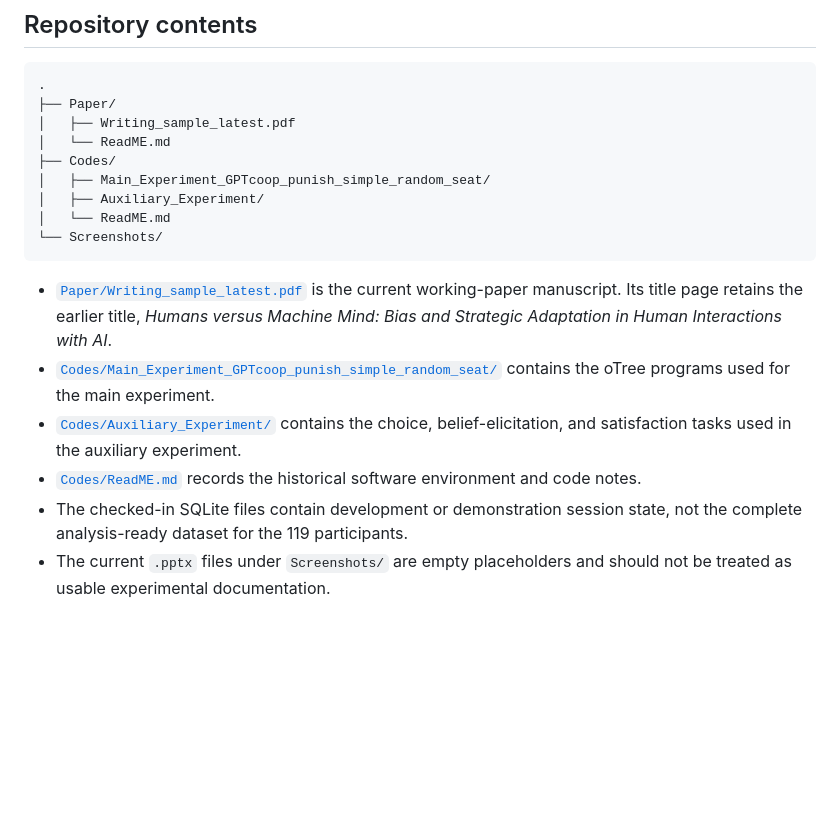
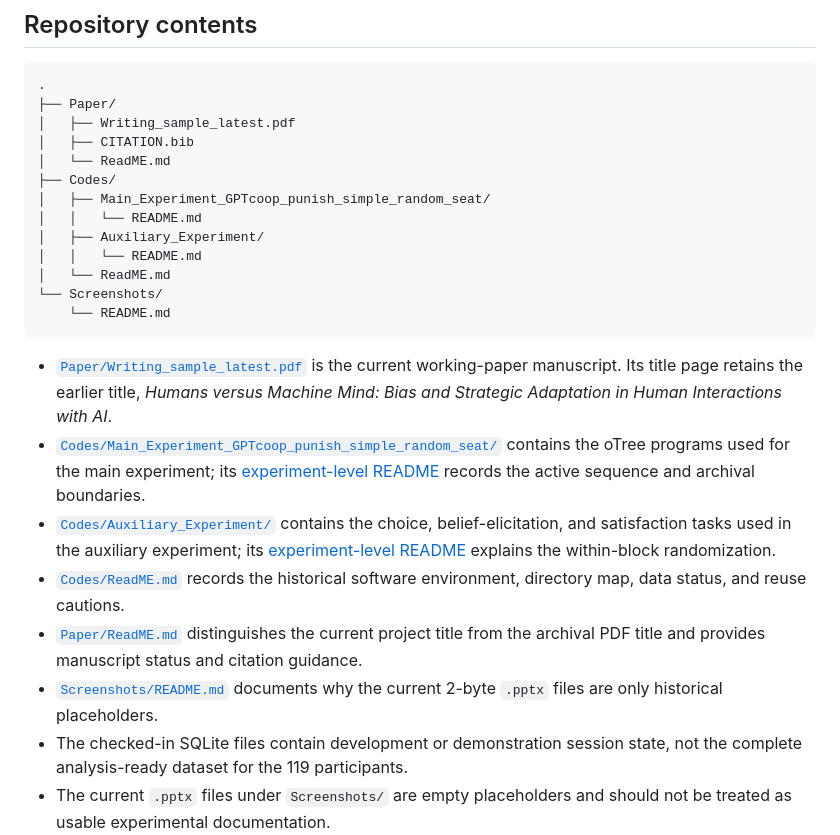
Before and after one commit to jhChen4future/Replication-Packages-for-Man-versus-Machine-Mind, a Markdown page: README.md, the part around the change. GitHub-like rendering; blank space fills up the shorter version.

Commit message:
Link folder-level research documentation

````diff
--- a/README.md
+++ b/README.md
@@ -136,12 +136,16 @@ exploitation is difficult for the AI counterpart to punish.
 .
 ├── Paper/
 │   ├── Writing_sample_latest.pdf
+│   ├── CITATION.bib
 │   └── ReadME.md
 ├── Codes/
 │   ├── Main_Experiment_GPTcoop_punish_simple_random_seat/
+│   │   └── README.md
 │   ├── Auxiliary_Experiment/
+│   │   └── README.md
 │   └── ReadME.md
 └── Screenshots/
+    └── README.md
 ```
 
 - [`Paper/Writing_sample_latest.pdf`](./Paper/Writing_sample_latest.pdf) is the
@@ -149,12 +153,21 @@ exploitation is difficult for the AI counterpart to punish.
   *Humans versus Machine Mind: Bias and Strategic Adaptation in Human
   Interactions with AI*.
 - [`Codes/Main_Experiment_GPTcoop_punish_simple_random_seat/`](./Codes/Main_Experiment_GPTcoop_punish_simple_random_seat/)
-  contains the oTree programs used for the main experiment.
+  contains the oTree programs used for the main experiment; its
+  [experiment-level README](./Codes/Main_Experiment_GPTcoop_punish_simple_random_seat/README.md)
+  records the active sequence and archival boundaries.
 - [`Codes/Auxiliary_Experiment/`](./Codes/Auxiliary_Experiment/) contains the
   choice, belief-elicitation, and satisfaction tasks used in the auxiliary
-  experiment.
+  experiment; its
+  [experiment-level README](./Codes/Auxiliary_Experiment/README.md) explains
+  the within-block randomization.
 - [`Codes/ReadME.md`](./Codes/ReadME.md) records the historical software
-  environment and code notes.
+  environment, directory map, data status, and reuse cautions.
+- [`Paper/ReadME.md`](./Paper/ReadME.md) distinguishes the current project title
+  from the archival PDF title and provides manuscript status and citation
+  guidance.
+- [`Screenshots/README.md`](./Screenshots/README.md) documents why the current
+  2-byte `.pptx` files are only historical placeholders.
 - The checked-in SQLite files contain development or demonstration session
   state, not the complete analysis-ready dataset for the 119 participants.
 - The current `.pptx` files under `Screenshots/` are empty placeholders and
````
